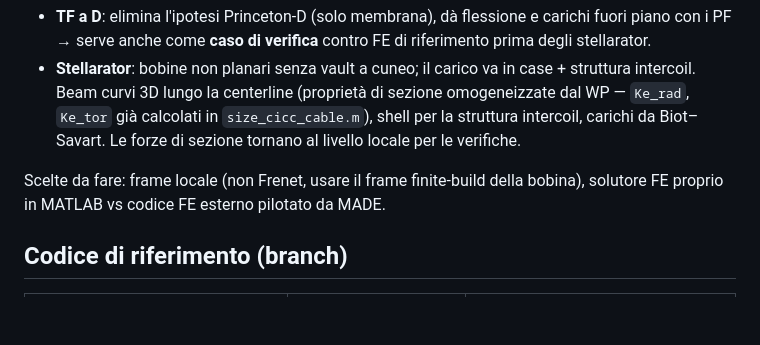
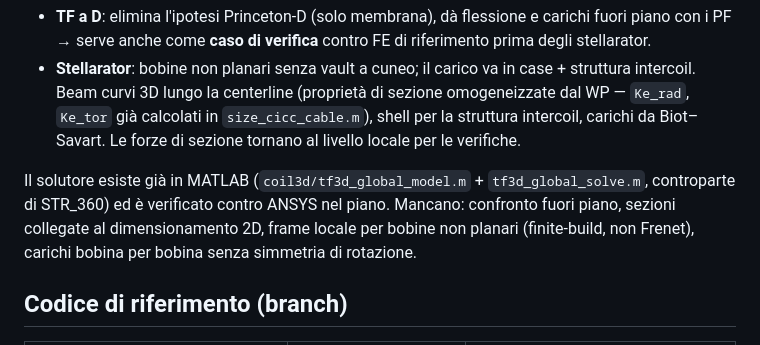
Before and after one commit to lorenzo1692/Progetti, a Markdown page: paper/README.md, the part around the change. Rendered like a GitHub page; blank space fills up the shorter version.

Commit message:
Paper README: global model already implemented
Co-Authored-By: Claude Opus 5.5 <noreply@anthropic.com>
Claude-Session: https://claude.ai/code/session_016ZB4vBvf3mBq51RYw47c7s

```diff
--- a/paper/README.md
+++ b/paper/README.md
@@ -47,8 +47,11 @@ Tutti i punti aperti sono marcati `\todo{...}` (rosso nel PDF).
   `size_cicc_cable.m`), shell per la struttura intercoil, carichi da
   Biot–Savart. Le forze di sezione tornano al livello locale per le verifiche.
 
-Scelte da fare: frame locale (non Frenet, usare il frame finite-build della
-bobina), solutore FE proprio in MATLAB vs codice FE esterno pilotato da MADE.
+Il solutore esiste già in MATLAB (`coil3d/tf3d_global_model.m` +
+`tf3d_global_solve.m`, controparte di STR_360) ed è verificato contro ANSYS
+nel piano. Mancano: confronto fuori piano, sezioni collegate al
+dimensionamento 2D, frame locale per bobine non planari (finite-build, non
+Frenet), carichi bobina per bobina senza simmetria di rotazione.
 
 ## Codice di riferimento (branch)
 
```
